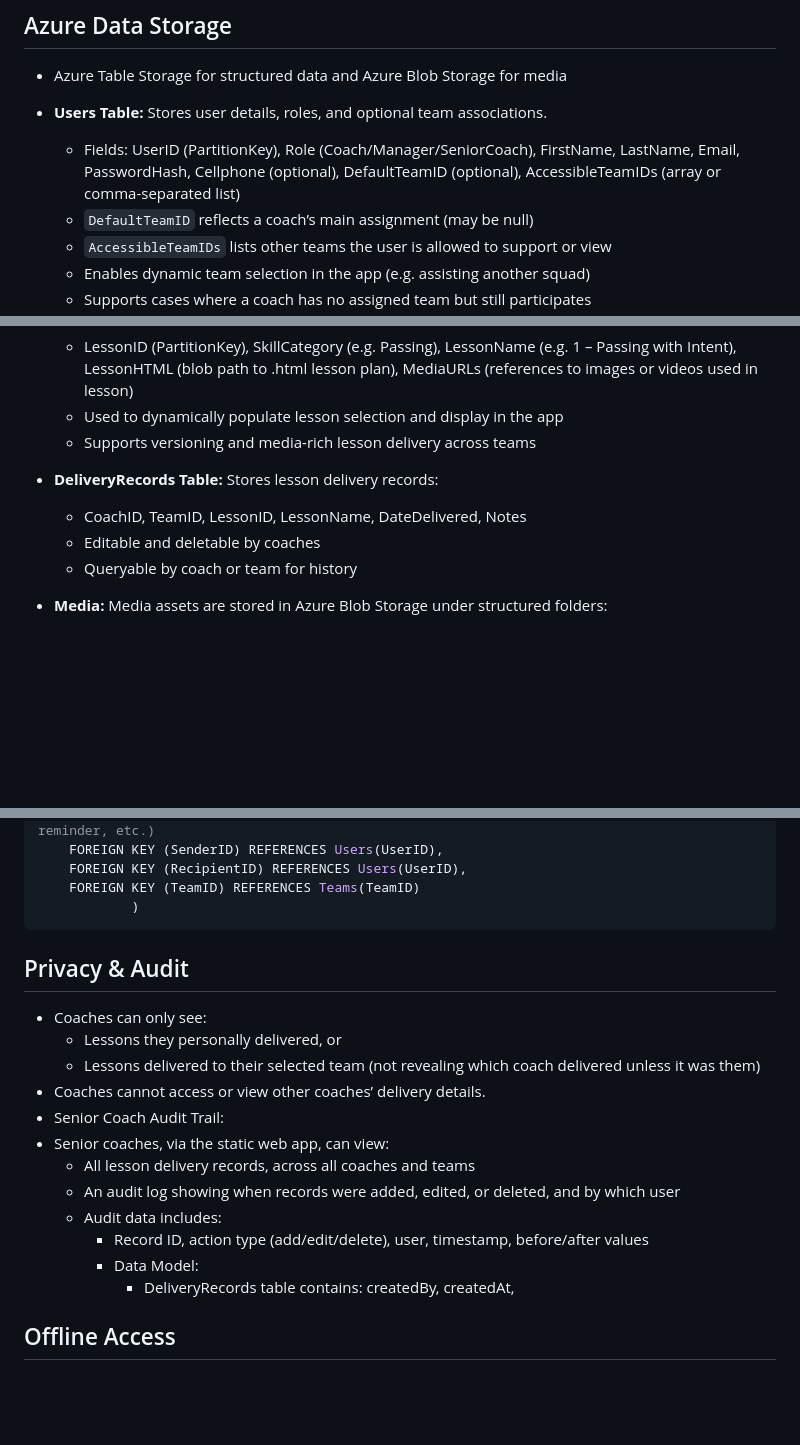
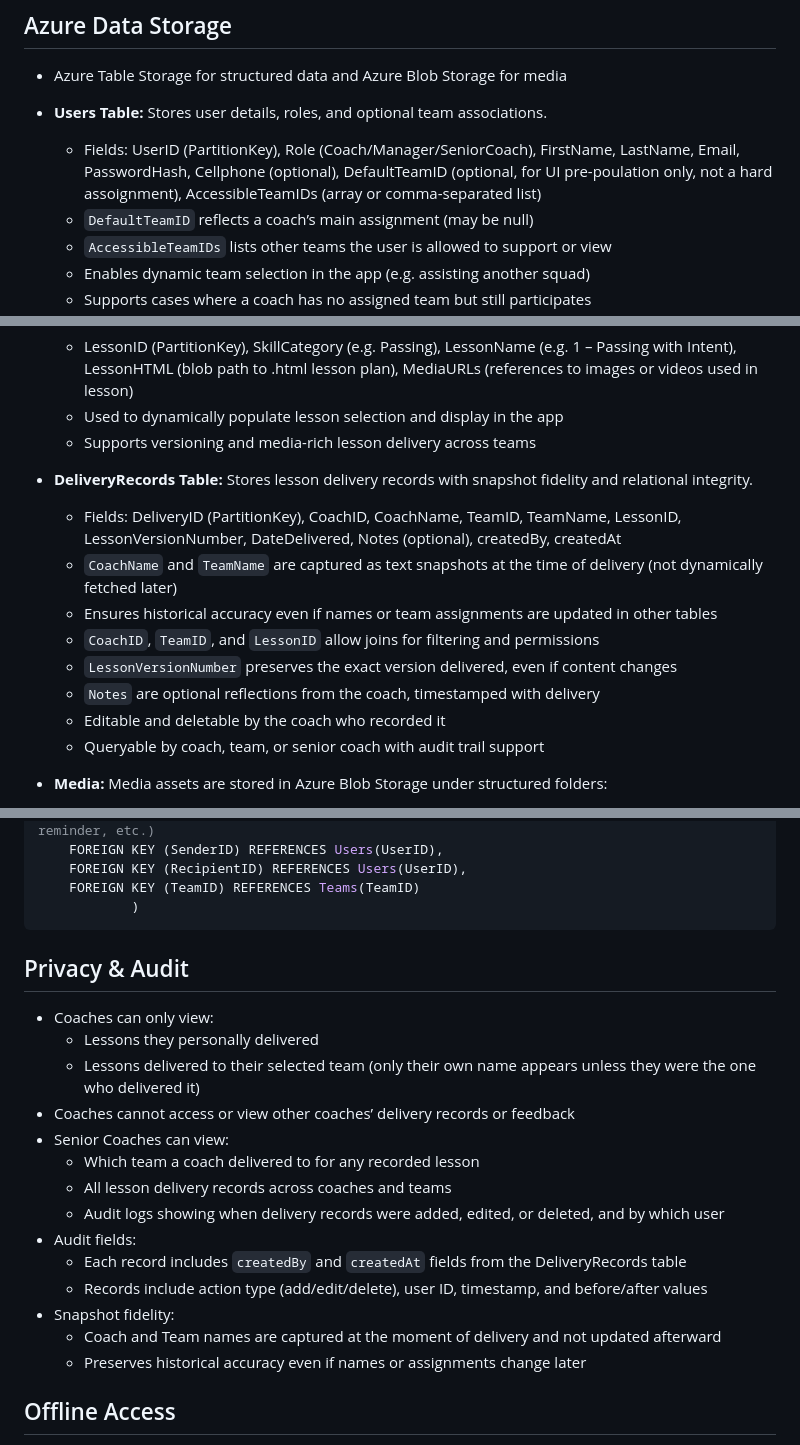
Before and after one commit to Mikebrooke65/Footballplans, a Markdown page: Requirements/PROJECT_REQUIREMENTS.md, 3 parts joined by grey strips. GitHub-like rendering; blank space fills up the shorter version.

````diff
--- a/Requirements/PROJECT_REQUIREMENTS.md
+++ b/Requirements/PROJECT_REQUIREMENTS.md
@@ -26,7 +26,7 @@ This app is for the football club **West Coast Rangers**, designed to assist our
 ## Azure Data Storage
 - Azure Table Storage for structured data and Azure Blob Storage for media
 - **Users Table:** Stores user details, roles, and optional team associations.
-  - Fields: UserID (PartitionKey), Role (Coach/Manager/SeniorCoach), FirstName, LastName, Email, PasswordHash, Cellphone (optional), DefaultTeamID (optional), AccessibleTeamIDs (array or comma-separated list)
+  - Fields: UserID (PartitionKey), Role (Coach/Manager/SeniorCoach), FirstName, LastName, Email, PasswordHash, Cellphone (optional), DefaultTeamID (optional, for UI pre-poulation only, not a hard assoignment), AccessibleTeamIDs (array or comma-separated list)
   - `DefaultTeamID` reflects a coach’s main assignment (may be null)
   - `AccessibleTeamIDs` lists other teams the user is allowed to support or view
   - Enables dynamic team selection in the app (e.g. assisting another squad)
@@ -39,10 +39,16 @@ This app is for the football club **West Coast Rangers**, designed to assist our
   - LessonID (PartitionKey), SkillCategory (e.g. Passing), LessonName (e.g. 1 – Passing with Intent), LessonHTML (blob path to .html lesson plan), MediaURLs (references to images or videos used in lesson)
   - Used to dynamically populate lesson selection and display in the app
   - Supports versioning and media-rich lesson delivery across teams
-- **DeliveryRecords Table:** Stores lesson delivery records:
-  - CoachID, TeamID, LessonID, LessonName, DateDelivered, Notes
-  - Editable and deletable by coaches
-  - Queryable by coach or team for history
+- **DeliveryRecords Table:** Stores lesson delivery records with snapshot fidelity and relational integrity.
+  - Fields: DeliveryID (PartitionKey), CoachID, CoachName, TeamID, TeamName, LessonID, LessonVersionNumber, DateDelivered, Notes (optional), createdBy, createdAt
+  - `CoachName` and `TeamName` are captured as text snapshots at the time of delivery (not dynamically fetched later)
+  - Ensures historical accuracy even if names or team assignments are updated in other tables
+  - `CoachID`, `TeamID`, and `LessonID` allow joins for filtering and permissions
+  - `LessonVersionNumber` preserves the exact version delivered, even if content changes
+  - `Notes` are optional reflections from the coach, timestamped with delivery
+  - Editable and deletable by the coach who recorded it
+  - Queryable by coach, team, or senior coach with audit trail support
+
 
  - **Media:** Media assets are stored in Azure Blob Storage under structured folders:
  	- Images: `media/images/{LessonID}/` or `media/images/{SkillCategory}/`
@@ -175,20 +181,23 @@ CREATE TABLE Messages (
     FOREIGN KEY (TeamID) REFERENCES Teams(TeamID)
 			)
 ```
+## Privacy & Audit
 
-## Privacy & Audit
--	Coaches can only see:
-	-	Lessons they personally delivered, or
-	-	Lessons delivered to their selected team (not revealing which coach delivered unless it was them)
--	Coaches cannot access or view other coaches’ delivery details.
--	Senior Coach Audit Trail:
--	Senior coaches, via the static web app, can view:
-  	-	All lesson delivery records, across all coaches and teams
-  	-	An audit log showing when records were added, edited, or deleted, and by which user
-	-	Audit data includes:
-	 	 -	Record ID, action type (add/edit/delete), user, timestamp, before/after values
-		-	Data Model:
-  			-	DeliveryRecords table contains: createdBy, createdAt,
+- Coaches can only view:
+  - Lessons they personally delivered
+  - Lessons delivered to their selected team (only their own name appears unless they were the one who delivered it)
+- Coaches cannot access or view other coaches’ delivery records or feedback
+- Senior Coaches can view:
+  - Which team a coach delivered to for any recorded lesson
+  - All lesson delivery records across coaches and teams
+  - Audit logs showing when delivery records were added, edited, or deleted, and by which user
+- Audit fields:
+  - Each record includes `createdBy` and `createdAt` fields from the DeliveryRecords table
+  - Records include action type (add/edit/delete), user ID, timestamp, and before/after values
+- Snapshot fidelity:
+  - Coach and Team names are captured at the moment of delivery and not updated afterward
+  - Preserves historical accuracy even if names or assignments change later
+
 
 ## Offline Access
 -	Lesson content (HTML/text) is cached locally and accessible offline in the mobile app.
````
